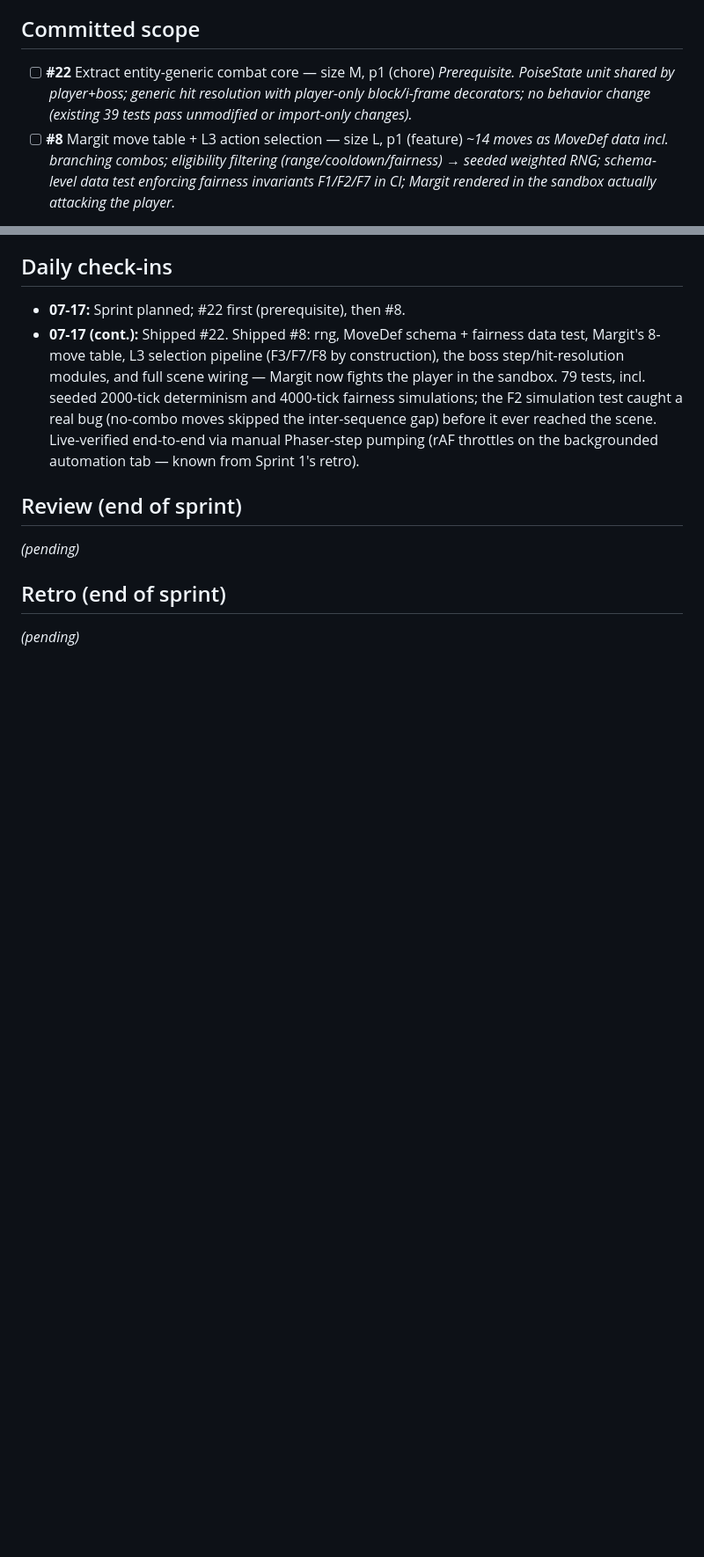
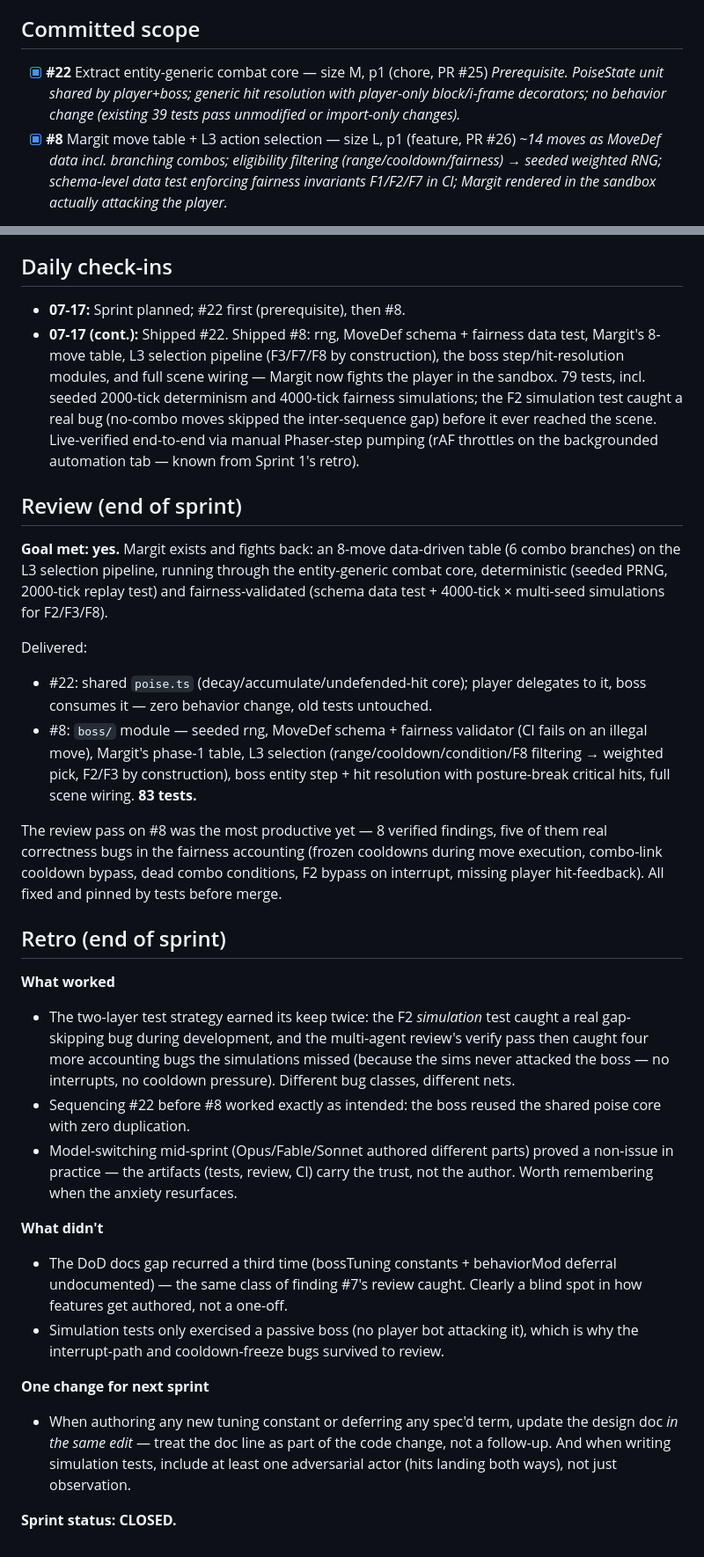
Before and after one commit to hasanahmed77/rise-tarnished, a Markdown page: docs/sprints/sprint-02.md, 2 parts joined by grey strips. Shown at 88% size. Drawn GitHub-style; blank space fills up the shorter version.

Commit message:
docs: close Sprint 2 with review + retro (#27)
First-boss-brain goal met — #22 (entity-generic core) and #8 (Margit + L3)
shipped, 83 tests. Records the review (8 verified findings on #8, five real
fairness bugs fixed pre-merge) and the retro lessons: docs-in-the-same-edit
for tuning constants, and adversarial actors in simulation tests.

Co-authored-by: Claude Fable 5 <noreply@anthropic.com>

```diff
--- a/docs/sprints/sprint-02.md
+++ b/docs/sprints/sprint-02.md
@@ -17,11 +17,11 @@ otherwise duplicate the player's poise/hit-resolution logic.
 
 ## Committed scope
 
-- [ ] **#22** Extract entity-generic combat core — size M, p1 (chore)
+- [x] **#22** Extract entity-generic combat core — size M, p1 (chore, PR #25)
       *Prerequisite. PoiseState unit shared by player+boss; generic hit
       resolution with player-only block/i-frame decorators; no behavior change
       (existing 39 tests pass unmodified or import-only changes).*
-- [ ] **#8** Margit move table + L3 action selection — size L, p1 (feature)
+- [x] **#8** Margit move table + L3 action selection — size L, p1 (feature, PR #26)
       *~14 moves as MoveDef data incl. branching combos; eligibility filtering
       (range/cooldown/fairness) → seeded weighted RNG; schema-level data test
       enforcing fairness invariants F1/F2/F7 in CI; Margit rendered in the
@@ -73,7 +73,53 @@ Sequenced #22 → #8 (the boss entity consumes the extracted core).
   known from Sprint 1's retro).
 
 ## Review (end of sprint)
-_(pending)_
+
+**Goal met: yes.** Margit exists and fights back: an 8-move data-driven table
+(6 combo branches) on the L3 selection pipeline, running through the
+entity-generic combat core, deterministic (seeded PRNG, 2000-tick replay test)
+and fairness-validated (schema data test + 4000-tick × multi-seed simulations
+for F2/F3/F8).
+
+Delivered:
+- #22: shared `poise.ts` (decay/accumulate/undefended-hit core); player
+  delegates to it, boss consumes it — zero behavior change, old tests untouched.
+- #8: `boss/` module — seeded rng, MoveDef schema + fairness validator (CI
+  fails on an illegal move), Margit's phase-1 table, L3 selection
+  (range/cooldown/condition/F8 filtering → weighted pick, F2/F3 by
+  construction), boss entity step + hit resolution with posture-break
+  critical hits, full scene wiring. **83 tests.**
+
+The review pass on #8 was the most productive yet — 8 verified findings, five
+of them real correctness bugs in the fairness accounting (frozen cooldowns
+during move execution, combo-link cooldown bypass, dead combo conditions, F2
+bypass on interrupt, missing player hit-feedback). All fixed and pinned by
+tests before merge.
 
 ## Retro (end of sprint)
-_(pending)_
+
+**What worked**
+- The two-layer test strategy earned its keep twice: the F2 *simulation* test
+  caught a real gap-skipping bug during development, and the multi-agent
+  review's verify pass then caught four more accounting bugs the simulations
+  missed (because the sims never attacked the boss — no interrupts, no
+  cooldown pressure). Different bug classes, different nets.
+- Sequencing #22 before #8 worked exactly as intended: the boss reused the
+  shared poise core with zero duplication.
+- Model-switching mid-sprint (Opus/Fable/Sonnet authored different parts)
+  proved a non-issue in practice — the artifacts (tests, review, CI) carry the
+  trust, not the author. Worth remembering when the anxiety resurfaces.
+
+**What didn't**
+- The DoD docs gap recurred a third time (bossTuning constants + behaviorMod
+  deferral undocumented) — the same class of finding #7's review caught.
+  Clearly a blind spot in how features get authored, not a one-off.
+- Simulation tests only exercised a passive boss (no player bot attacking it),
+  which is why the interrupt-path and cooldown-freeze bugs survived to review.
+
+**One change for next sprint**
+- When authoring any new tuning constant or deferring any spec'd term, update
+  the design doc *in the same edit* — treat the doc line as part of the code
+  change, not a follow-up. And when writing simulation tests, include at least
+  one adversarial actor (hits landing both ways), not just observation.
+
+**Sprint status: CLOSED.**
```
